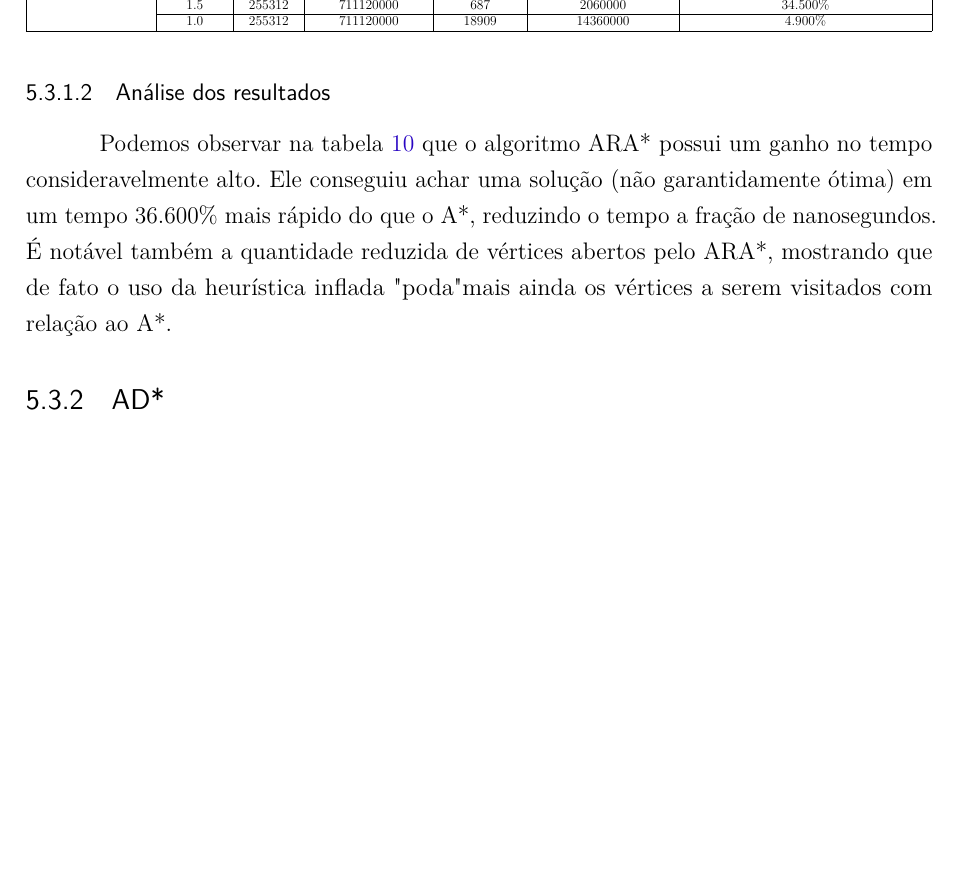
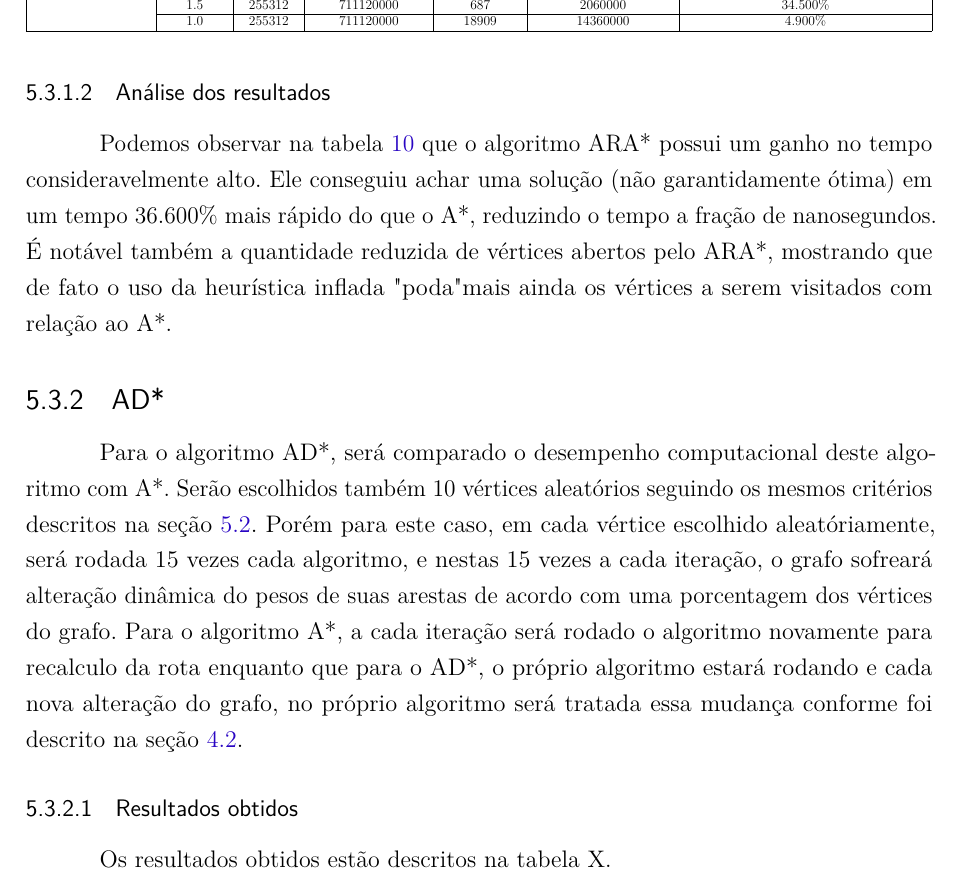
Before and after one commit to pedrohbh/PG-Dissertacao, a LaTeX thesis (Academia/PG.tex, which reads Academia/capitulos/ch5-experimentos.tex): part of page 38 of 41, cut so that both start at the same text, the shorter picture padded with empty space. Compiled offline with pdfLaTeX.

Commit message:
Backup CI

```diff
--- a/Academia/capitulos/ch5-experimentos.tex
+++ b/Academia/capitulos/ch5-experimentos.tex
@@ -286,3 +286,10 @@ Podemos observar na tabela \ref{tbl-experimentos-dinamicos-ara} que o algoritmo
 
 \subsection{AD*}
 \label{sec-experimentos-dinamicos-ad}
+
+Para o algoritmo AD*, será comparado o desempenho computacional deste algoritmo com A*. Serão escolhidos também 10 vértices aleatórios seguindo os mesmos critérios descritos na seção \ref{sec-aestrela-experimentos}. Porém para este caso, em cada vértice escolhido aleatóriamente, será rodada 15 vezes cada algoritmo, e nestas 15 vezes a cada iteração, o grafo sofreará alteração dinâmica do pesos de suas arestas de acordo com uma porcentagem dos vértices do grafo. Para o algoritmo A*, a cada iteração será rodado o algoritmo novamente para recalculo da rota enquanto que para o AD*, o próprio algoritmo estará rodando e cada nova alteração do grafo, no próprio algoritmo será tratada essa mudança conforme foi descrito na seção \ref{sec-dinamicos-ara}.
+
+\subsubsection{Resultados obtidos}
+\label{sec-experimentos-dinamicos-ad-resultados}
+
+Os resultados obtidos estão descritos na tabela X.
```
Also changed, not shown: Academia/PG.pdf.
